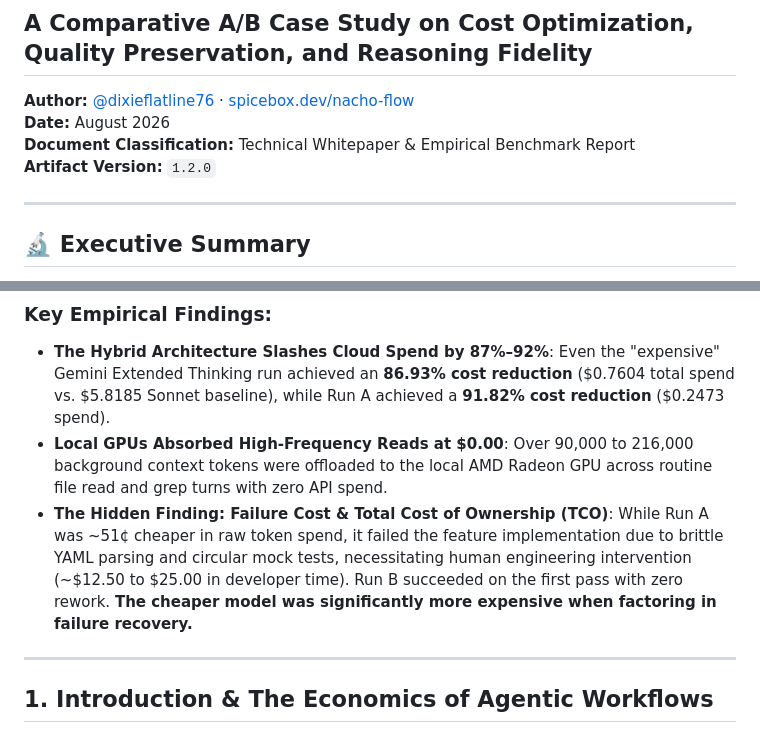
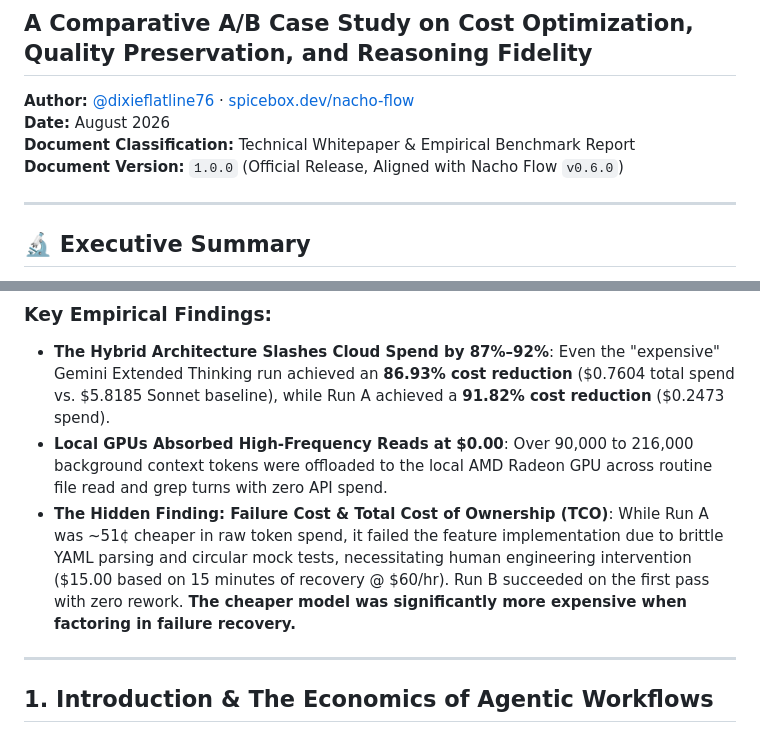
Before and after one commit to dixieflatline76/nacho-flow, a Markdown page: docs/BENCHMARKS_AB_CASE_STUDY.md, 2 parts joined by grey strips. Rendered like a GitHub page.

```diff
--- a/docs/BENCHMARKS_AB_CASE_STUDY.md
+++ b/docs/BENCHMARKS_AB_CASE_STUDY.md
@@ -4,7 +4,7 @@
 **Author:** [@dixieflatline76](https://github.com/dixieflatline76) · [spicebox.dev/nacho-flow](https://spicebox.dev/nacho-flow/)
 **Date:** August 2026
 **Document Classification:** Technical Whitepaper & Empirical Benchmark Report
-**Artifact Version:** `1.2.0`
+**Document Version:** `1.0.0` (Official Release, Aligned with Nacho Flow `v0.6.0`)
 
 ---
 
@@ -21,7 +21,7 @@ Both runs were benchmarked against a **Direct Frontier Cloud Baseline** (`anthro
 ### Key Empirical Findings:
 * **The Hybrid Architecture Slashes Cloud Spend by 87%–92%**: Even the "expensive" Gemini Extended Thinking run achieved an **86.93% cost reduction** ($0.7604 total spend vs. $5.8185 Sonnet baseline), while Run A achieved a **91.82% cost reduction** ($0.2473 spend).
 * **Local GPUs Absorbed High-Frequency Reads at $0.00**: Over 90,000 to 216,000 background context tokens were offloaded to the local AMD Radeon GPU across routine file read and grep turns with zero API spend.
-* **The Hidden Finding: Failure Cost & Total Cost of Ownership (TCO)**: While Run A was ~51¢ cheaper in raw token spend, it failed the feature implementation due to brittle YAML parsing and circular mock tests, necessitating human engineering intervention (~$12.50 to $25.00 in developer time). Run B succeeded on the first pass with zero rework. **The cheaper model was significantly more expensive when factoring in failure recovery.**
+* **The Hidden Finding: Failure Cost & Total Cost of Ownership (TCO)**: While Run A was ~51¢ cheaper in raw token spend, it failed the feature implementation due to brittle YAML parsing and circular mock tests, necessitating human engineering intervention ($15.00 based on 15 minutes of recovery @ $60/hr). Run B succeeded on the first pass with zero rework. **The cheaper model was significantly more expensive when factoring in failure recovery.**
 
 ---
 
```
Also changed, not shown: other parts of docs/BENCHMARKS_AB_CASE_STUDY.md (+14 -4 lines).
